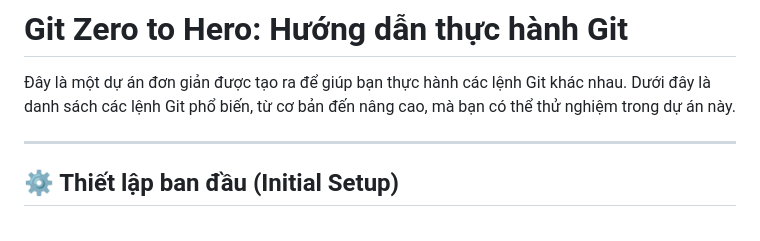
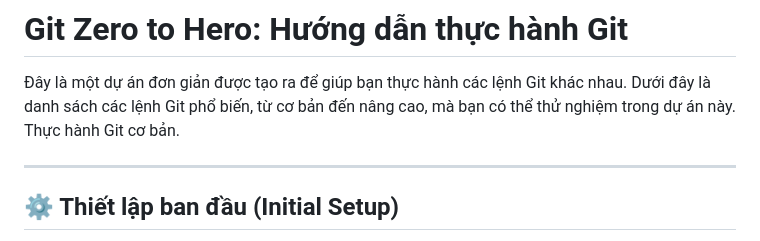
Before and after one commit to tthieu22/git-zero-to-hero, a Markdown page: README.md, the part around the change. GitHub-like rendering.

Commit message:
Cập nhật README.md: thêm hướng dẫn thực hành Git

```diff
--- a/README.md
+++ b/README.md
@@ -1,6 +1,7 @@
 # Git Zero to Hero: Hướng dẫn thực hành Git
 
 Đây là một dự án đơn giản được tạo ra để giúp bạn thực hành các lệnh Git khác nhau. Dưới đây là danh sách các lệnh Git phổ biến, từ cơ bản đến nâng cao, mà bạn có thể thử nghiệm trong dự án này.
+Thực hành Git cơ bản.
 
 ---
 
```
